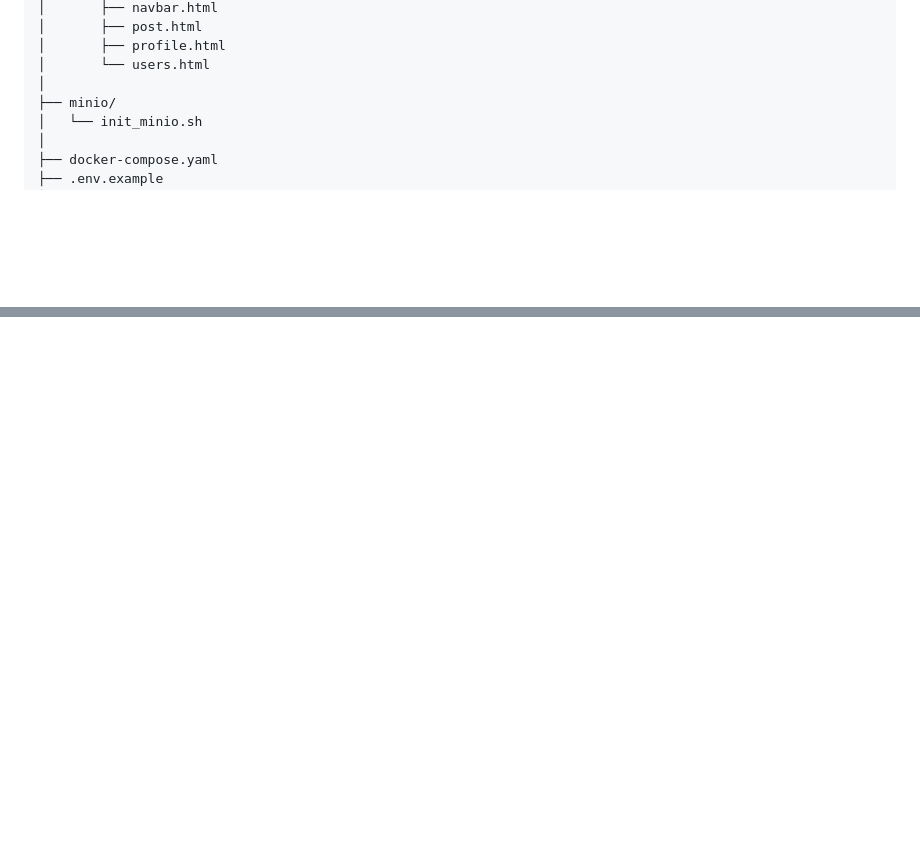
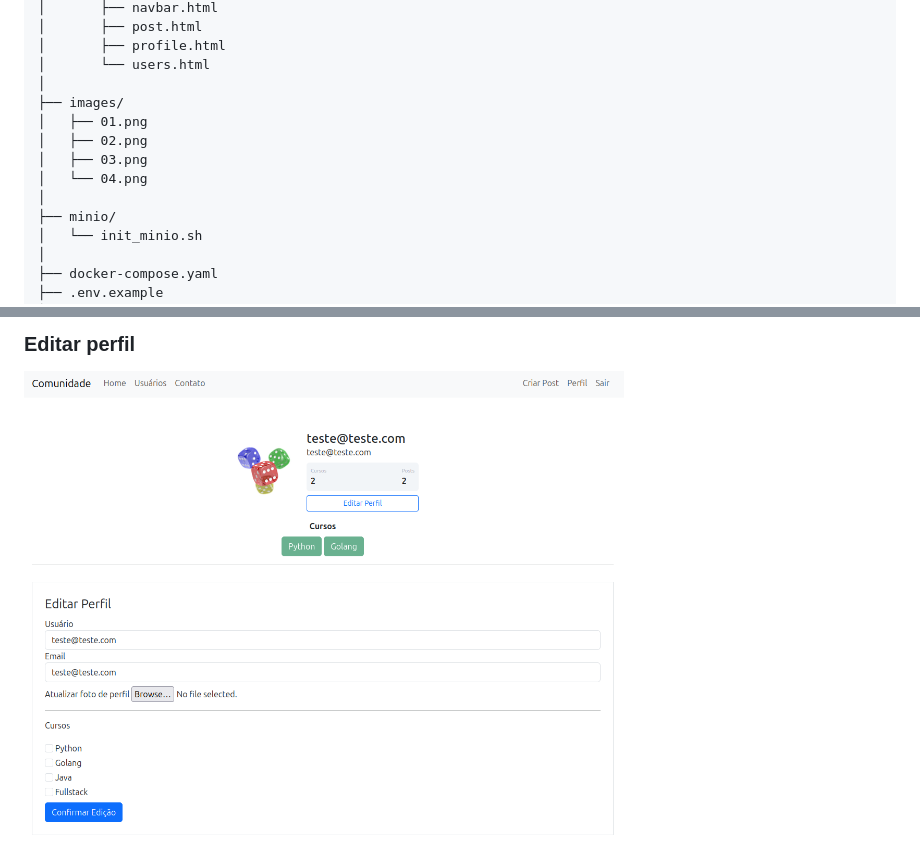
Before and after one commit to carvalho-ra/community, a Markdown page: README.md, 2 parts joined by grey strips. Drawn GitHub-style; pictures changed too: images/04.png (added); blank space fills up the shorter version.

```diff
--- a/README.md
+++ b/README.md
@@ -259,6 +259,12 @@ community/
 │       ├── profile.html
 │       └── users.html
 │
+├── images/
+│   ├── 01.png
+│   ├── 02.png
+│   ├── 03.png
+│   └── 04.png
+│
 ├── minio/
 │   └── init_minio.sh
 │
@@ -315,0 +337,3 @@ This project is licensed under the terms of the license included in this reposit
+### Editar perfil
+
+<img src="images/04.png" width="600">
```
Also changed, not shown: other parts of README.md (+15 -0 lines), images/01.png (added), images/02.png (added), images/03.png (added), 11 other files.
